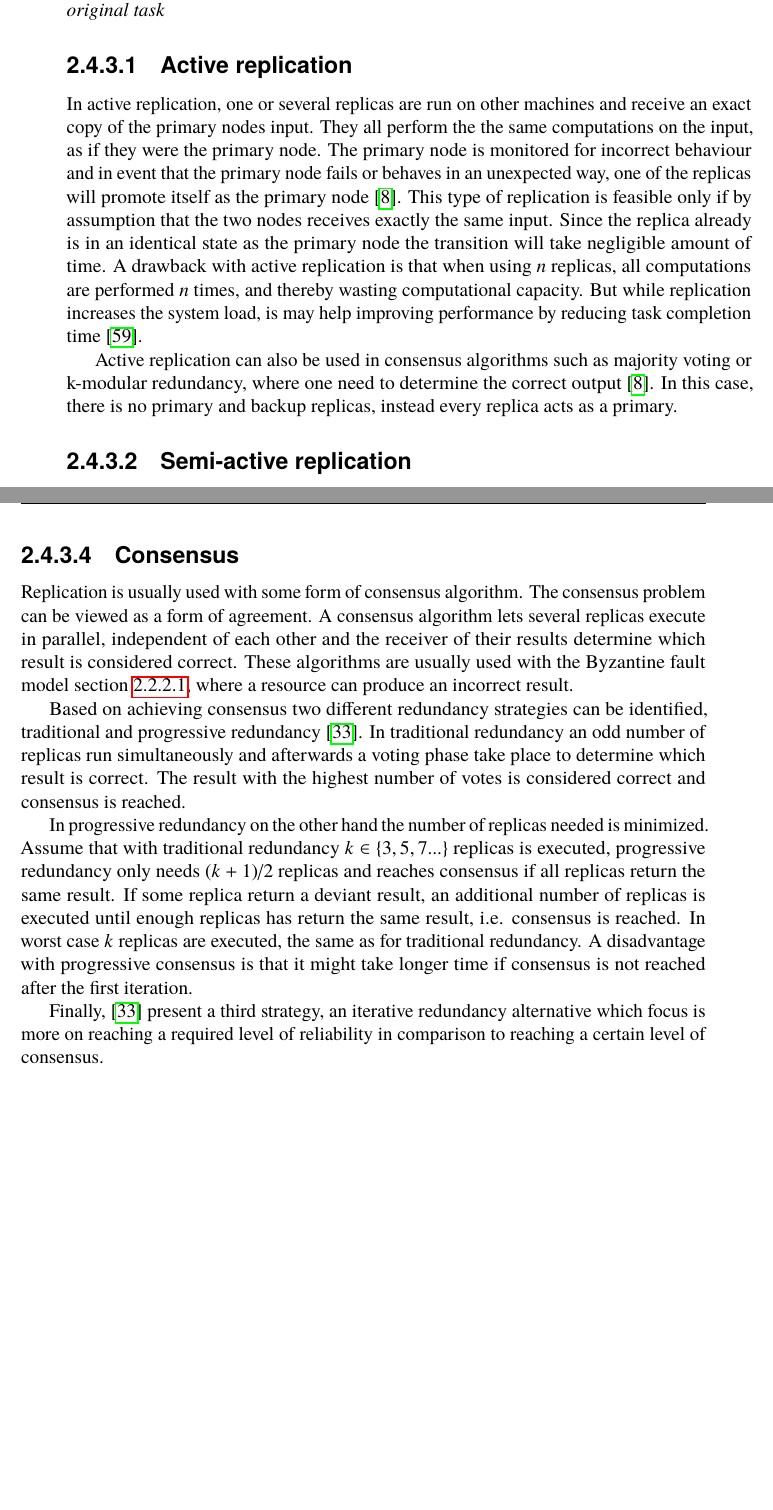
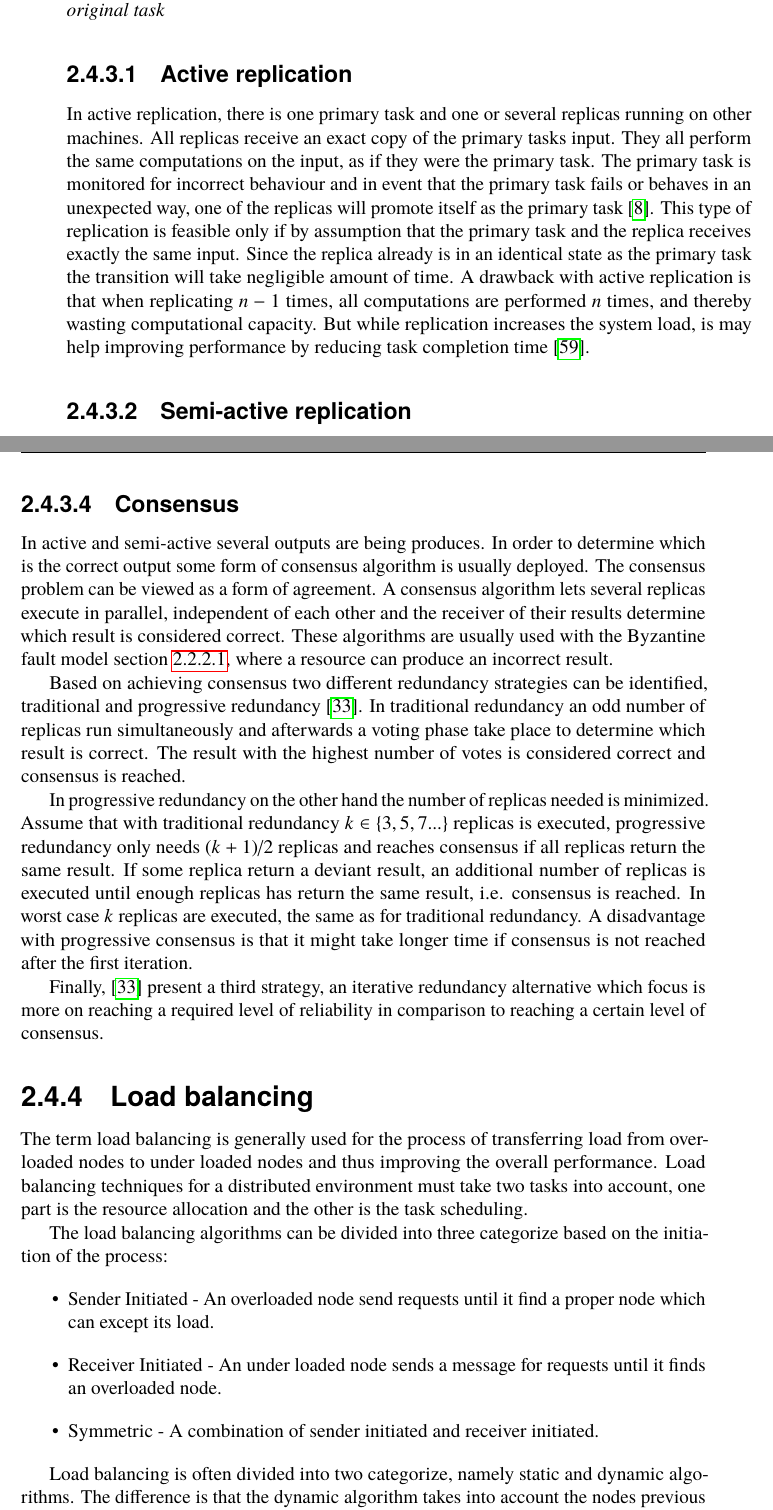
Before and after one commit to PStahl/master_thesis, a LaTeX thesis (report.tex): two parts of pages 19 and 20 of 73, joined at a grey line, cut so that both start at the same text, the shorter picture padded with empty space. Compiled offline with pdfLaTeX.

Commit message:
update fault tolerance

```diff
--- a/report.tex
+++ b/report.tex
@@ -364,9 +364,7 @@ The term replica or task replica is used to denote an identical copy of the orig
 \end{definition}
 
 \subsubsection{Active replication} \label{subsec:active_replication}
-In active replication, one or several replicas are run on other machines and receive an exact copy of the primary nodes input. They all perform the the same computations on the input, as if they were the primary node. The primary node is monitored for incorrect behaviour and in event that the primary node fails or behaves in an unexpected way, one of the replicas will promote itself as the primary node~\cite{surveyFaultParallel}. This type of replication is feasible only if by assumption that the two nodes receives exactly the same input. Since the replica already is in an identical state as the primary node the transition will take negligible amount of time. A drawback with active replication is that when using $n$ replicas, all computations are performed $n$ times, and thereby wasting computational capacity. But while replication increases the system load, is may help improving performance by reducing task completion time~\cite{improvingPerformanceReplication}.
-
-Active replication can also be used in consensus algorithms such as majority voting or k-modular redundancy, where one need to determine the correct output~\cite{surveyFaultParallel}. In this case, there is no primary and backup replicas, instead every replica acts as a primary.
+In active replication, there is one primary task and one or several replicas running on other machines. All replicas receive an exact copy of the primary tasks input. They all perform the same computations on the input, as if they were the primary task. The primary task is monitored for incorrect behaviour and in event that the primary task fails or behaves in an unexpected way, one of the replicas will promote itself as the primary task~\cite{surveyFaultParallel}. This type of replication is feasible only if by assumption that the primary task and the replica receives exactly the same input. Since the replica already is in an identical state as the primary task the transition will take negligible amount of time. A drawback with active replication is that when replicating $n-1$ times, all computations are performed $n$ times, and thereby wasting computational capacity. But while replication increases the system load, is may help improving performance by reducing task completion time~\cite{improvingPerformanceReplication}.
 
 \subsubsection{Semi-active replication} \label{subsec:semi_active_replication}
 Semi-active replication is very similar to active replication but with the difference that decisions common for all replicas are taken by one site.
@@ -375,7 +373,7 @@ Semi-active replication is very similar to active replication but with the diffe
 Passive replication is the case when a second machine, typically in idle or power off state has a copy of all necessary system software as the primary machine. If the primary machine fails the "spare" machine takes over, which might incur some interrupt of service. This type of replication is only suitable for components that has a minimal internal state, unless additional checkpointing is employed.
 
 \subsubsection{Consensus} \label{subsub:consensus}
-Replication is usually used with some form of consensus algorithm. The consensus problem can be viewed as a form of agreement. A consensus algorithm lets several replicas execute in parallel, independent of each other and the receiver of their results determine which result is considered correct. These algorithms are usually used with the Byzantine fault model \cref{subsub:background_byzantine}, where a resource can produce an incorrect result.
+In active and semi-active several outputs are being produces. In order to determine which is the correct output some form of consensus algorithm is usually deployed. The consensus problem can be viewed as a form of agreement. A consensus algorithm lets several replicas execute in parallel, independent of each other and the receiver of their results determine which result is considered correct. These algorithms are usually used with the Byzantine fault model \cref{subsub:background_byzantine}, where a resource can produce an incorrect result.
 
 Based on achieving consensus two different redundancy strategies can be identified, traditional and progressive redundancy~\cite{selfAdaptRel}. In traditional redundancy an odd number of replicas run simultaneously and afterwards a voting phase take place to determine which result is correct. The result with the highest number of votes is considered correct and consensus is reached.
 
```
Also changed, not shown: report.tex (9 more changed lines).
